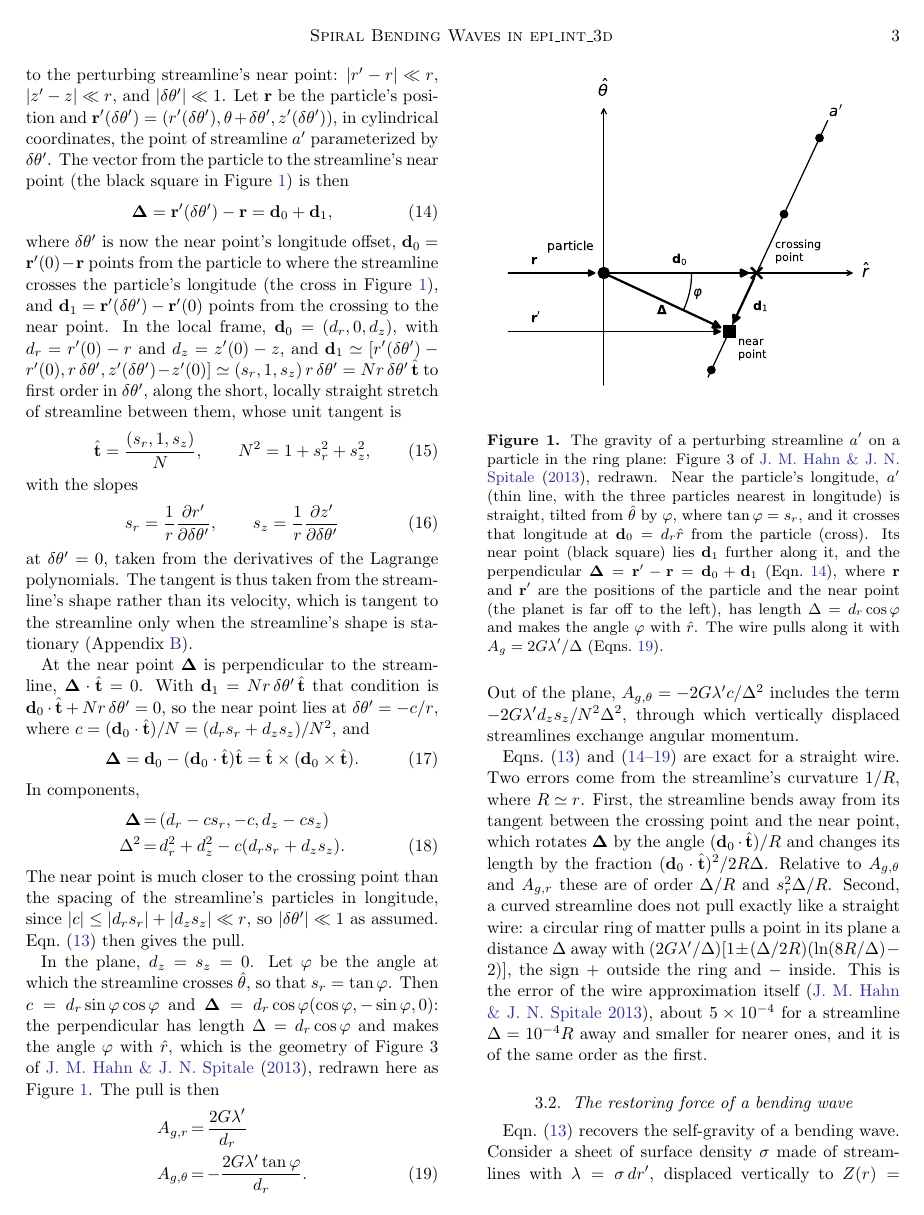
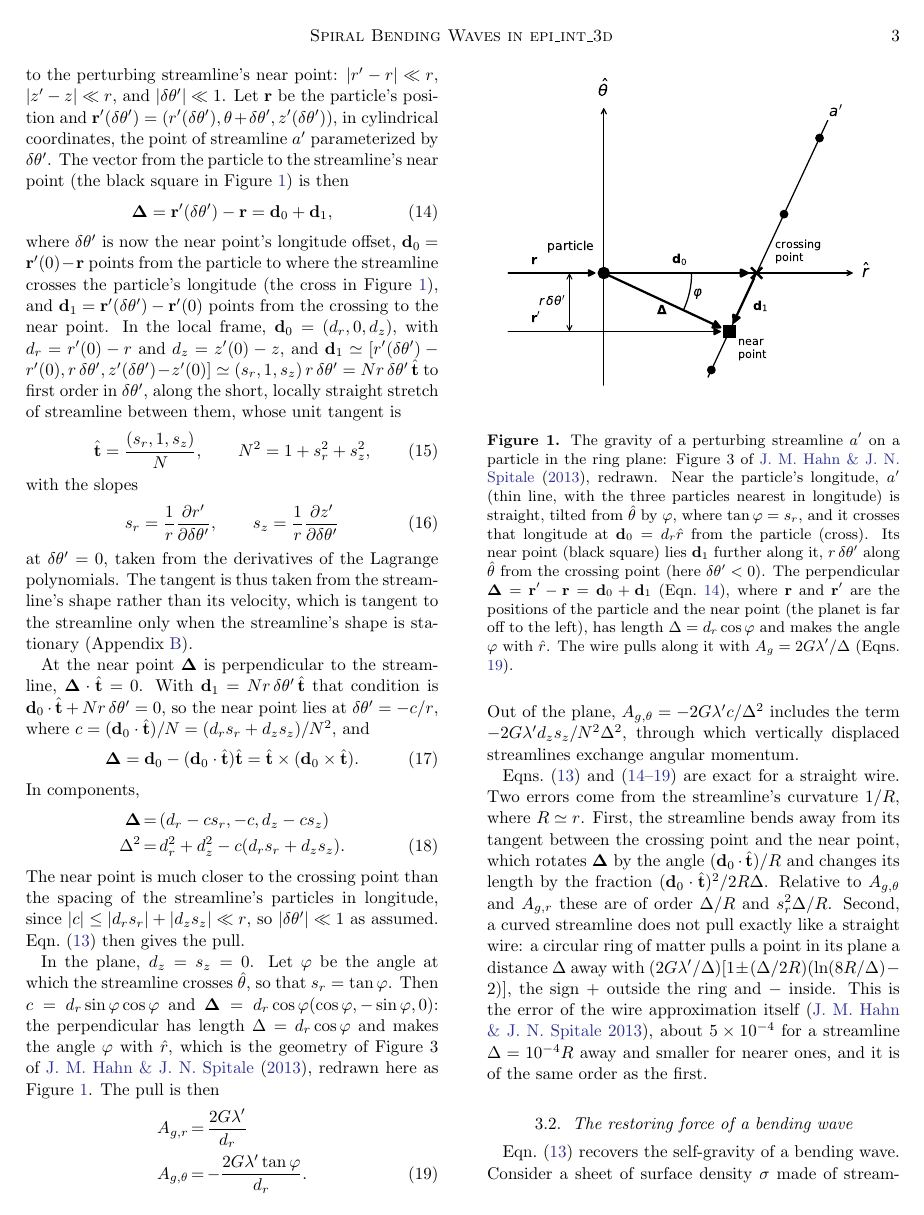
Before and after one commit to joehahn/epi_int_3d, a LaTeX paper (paper/epi_int_3d.tex): page 3 of 8. Compiled offline with pdfLaTeX.

Commit message:
Paper: Fig. 1 marks the near point's offset r dtheta'
Co-Authored-By: Claude Opus 5.5 <noreply@anthropic.com>

```diff
--- a/paper/epi_int_3d.tex
+++ b/paper/epi_int_3d.tex
@@ -305,11 +305,11 @@ $\Delta = 10^{-4}R$ away and smaller for nearer ones, and it is of the same orde
 \caption{The gravity of a perturbing streamline $a'$ on a particle in the ring plane: Figure 3 of
 \cite{HS13}, redrawn. Near the particle's longitude, $a'$ (thin line, with the three particles nearest in longitude) is straight, tilted from
 $\hat{\theta}$ by $\varphi$, where $\tan\varphi = s_r$, and it crosses that longitude at
-$\mathbf{d}_0 = d_r\hat{r}$ from the particle (cross). Its near point (black square) lies
-$\mathbf{d}_1$ further along it, and the perpendicular $\boldsymbol{\Delta} = \mathbf{r}' -
-\mathbf{r} = \mathbf{d}_0 + \mathbf{d}_1$ (Eqn.\ \ref{eqn:wire_d}), where $\mathbf{r}$ and
-$\mathbf{r}'$ are the positions of the particle and the near point (the planet is far off to the
-left), has length $\Delta = d_r\cos\varphi$ and makes the angle
+$\mathbf{d}_0 = d_r\hat{r}$ from the particle (cross). Its near point (black square) lies $\mathbf{d}_1$ further along it, $r\,\delta\theta'$ along
+$\hat{\theta}$ from the crossing point (here $\delta\theta' < 0$). The perpendicular
+$\boldsymbol{\Delta} = \mathbf{r}' - \mathbf{r} = \mathbf{d}_0 + \mathbf{d}_1$
+(Eqn.\ \ref{eqn:wire_d}), where $\mathbf{r}$ and $\mathbf{r}'$ are the positions of the particle and
+the near point (the planet is far off to the left), has length $\Delta = d_r\cos\varphi$ and makes the angle
 $\varphi$ with $\hat{r}$. The wire pulls along it with $A_g = 2G\lambda'/\Delta$
 (Eqns.\ \ref{eqn:wire_2d}).}
 \label{fig:wire_planar}
```
Also changed, not shown: prompts/13-paper-streamline-gravity.md (+3 -0 lines), paper/epi_int_3d.pdf, paper/figures/wire_planar.pdf, paper/figures/wire_planar.png, paper/figures/wire_velocity.pdf, 1 other file.
